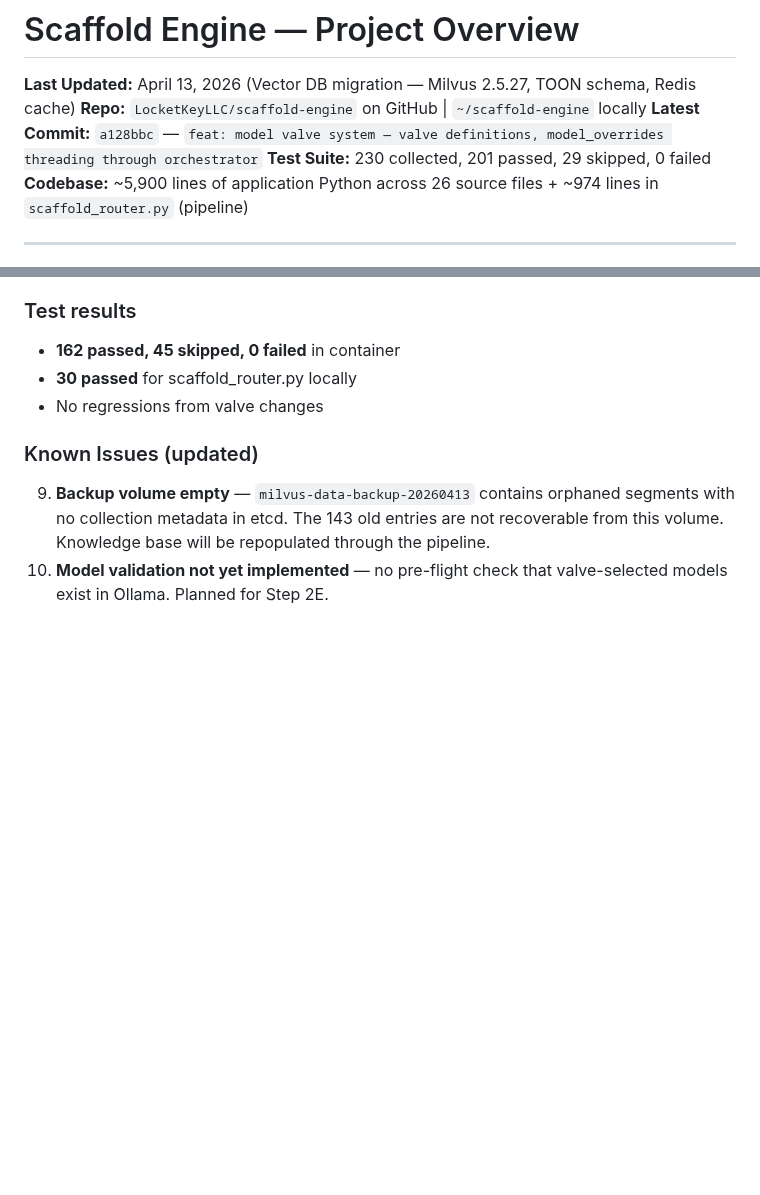
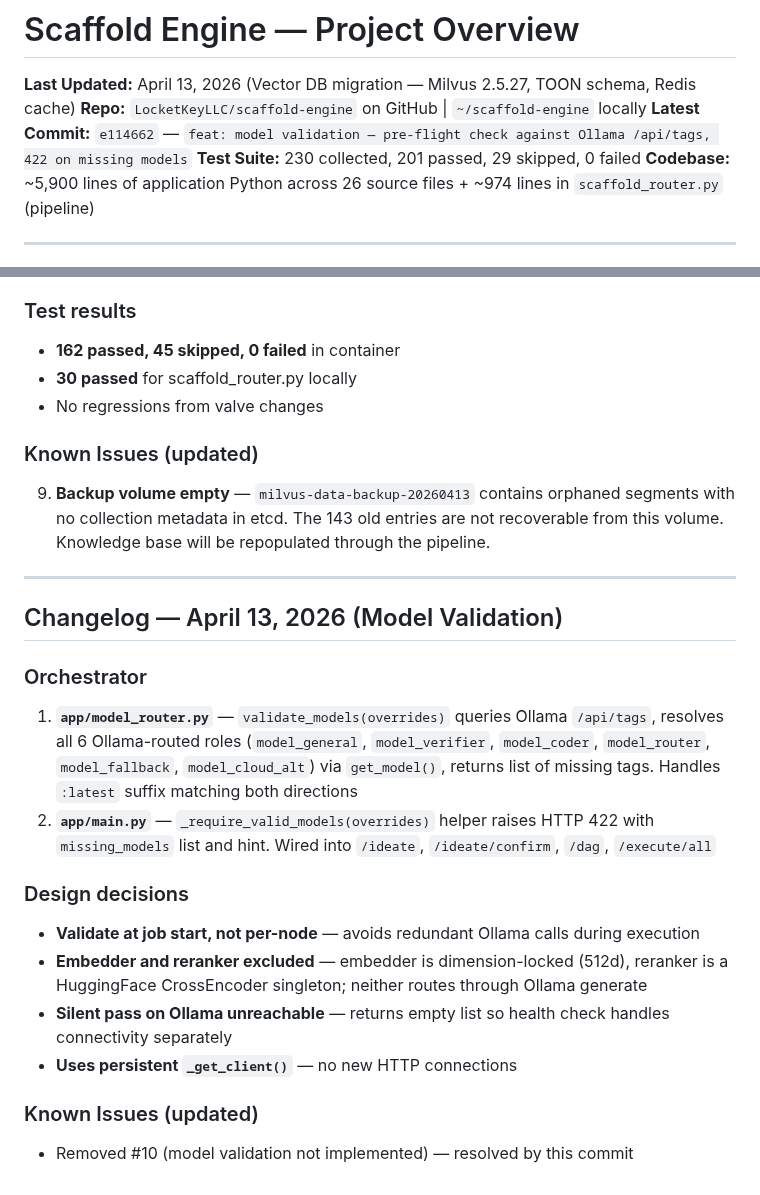
Before and after one commit to LocketKeyLLC/scaffold-engine, a Markdown page: scaffold-engine-overview.md, 2 parts joined by grey strips. Rendered like a GitHub page; blank space fills up the shorter version.

Commit message:
docs: update overview — model validation changelog, remove resolved known issue #10

```diff
--- a/scaffold-engine-overview.md
+++ b/scaffold-engine-overview.md
@@ -2,7 +2,7 @@
 
 **Last Updated:** April 13, 2026 (Vector DB migration — Milvus 2.5.27, TOON schema, Redis cache)
 **Repo:** `LocketKeyLLC/scaffold-engine` on GitHub | `~/scaffold-engine` locally
-**Latest Commit:** `a128bbc` — `feat: model valve system — valve definitions, model_overrides threading through orchestrator`
+**Latest Commit:** `e114662` — `feat: model validation — pre-flight check against Ollama /api/tags, 422 on missing models`
 **Test Suite:** 230 collected, 201 passed, 29 skipped, 0 failed
 **Codebase:** ~5,900 lines of application Python across 26 source files + ~974 lines in `scaffold_router.py` (pipeline)
 
@@ -623,4 +623,20 @@ scaffold-engine/
 
 ### Known Issues (updated)
 9. **Backup volume empty** — `milvus-data-backup-20260413` contains orphaned segments with no collection metadata in etcd. The 143 old entries are not recoverable from this volume. Knowledge base will be repopulated through the pipeline.
-10. **Model validation not yet implemented** — no pre-flight check that valve-selected models exist in Ollama. Planned for Step 2E.
+
+---
+
+## Changelog — April 13, 2026 (Model Validation)
+
+### Orchestrator
+1. **`app/model_router.py`** — `validate_models(overrides)` queries Ollama `/api/tags`, resolves all 6 Ollama-routed roles (`model_general`, `model_verifier`, `model_coder`, `model_router`, `model_fallback`, `model_cloud_alt`) via `get_model()`, returns list of missing tags. Handles `:latest` suffix matching both directions
+2. **`app/main.py`** — `_require_valid_models(overrides)` helper raises HTTP 422 with `missing_models` list and hint. Wired into `/ideate`, `/ideate/confirm`, `/dag`, `/execute/all`
+
+### Design decisions
+- **Validate at job start, not per-node** — avoids redundant Ollama calls during execution
+- **Embedder and reranker excluded** — embedder is dimension-locked (512d), reranker is a HuggingFace CrossEncoder singleton; neither routes through Ollama generate
+- **Silent pass on Ollama unreachable** — returns empty list so health check handles connectivity separately
+- **Uses persistent `_get_client()`** — no new HTTP connections
+
+### Known Issues (updated)
+- Removed #10 (model validation not implemented) — resolved by this commit
```
